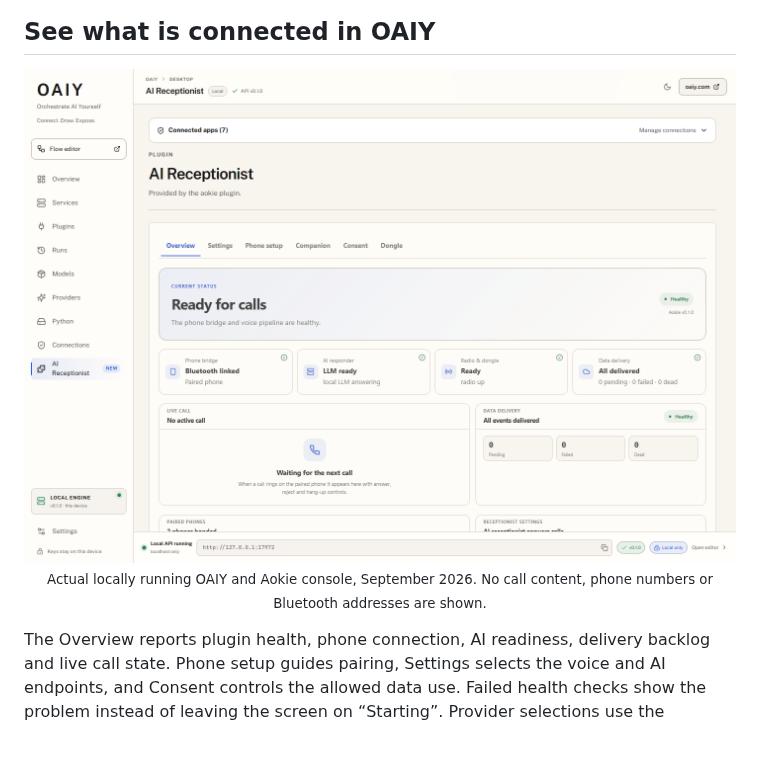
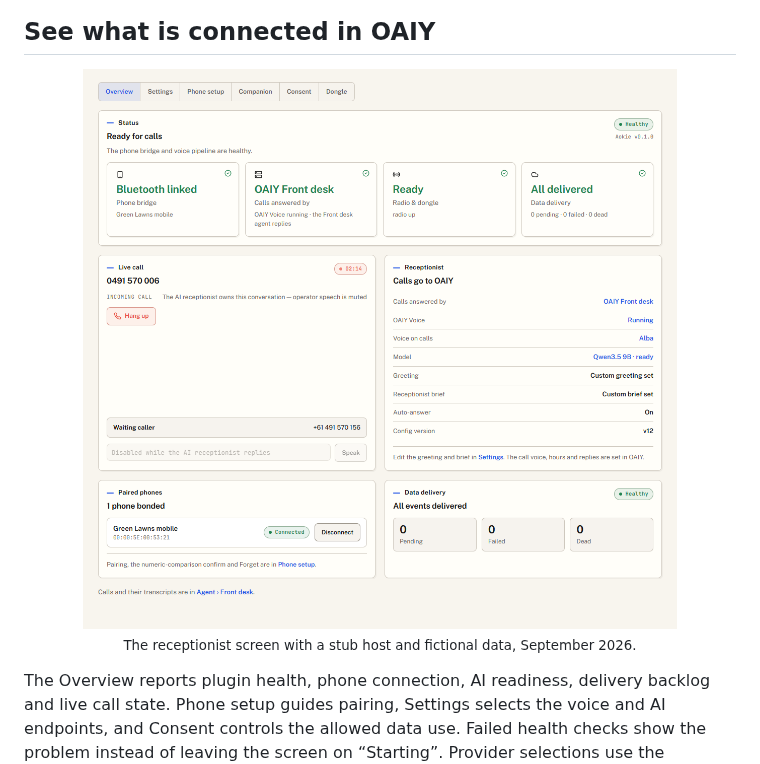
Before and after one commit to f2i-com/aokie.com, a Markdown page: README.md, the part around the change. GitHub-like rendering; pictures changed too: docs/readme-assets/oaiy-receptionist-live.png (deleted), docs/readme-assets/receptionist-overview-light.png (added); blank space fills up the shorter version.

```diff
--- a/README.md
+++ b/README.md
@@ -65,8 +65,8 @@ The editable project contains `.ui` and `.logic` source plus the FormLogic conne
 ## See what is connected in OAIY
 
 <p align="center">
-  <img src="docs/readme-assets/oaiy-receptionist-live.png" alt="Actual OAIY Desktop Aokie console reporting ready for calls, Bluetooth linked, local LLM ready and all events delivered" width="100%" />
-  <br /><sub>Actual locally running OAIY and Aokie console, September 2026. No call content, phone numbers or Bluetooth addresses are shown.</sub>
+  <img src="docs/readme-assets/receptionist-overview-light.png" alt="The Aokie receptionist screen's Overview: ready for calls, calls going to OAIY's Front desk, a live call with a second caller waiting, and all events delivered" width="100%" />
+  <br /><sub>The receptionist screen with a stub host and fictional data, September 2026.</sub>
 </p>
 
 The Overview reports plugin health, phone connection, AI readiness, delivery backlog and live call state. Phone setup guides pairing, Settings selects the voice and AI endpoints, and Consent controls the allowed data use. Failed health checks show the problem instead of leaving the screen on “Starting”. Provider selections use the connected OAIY gateway address, including a custom local port.
```
Also changed, not shown: docs/readme-assets/README.md (+31 -12 lines), docs/readme-assets/receptionist-overview-dark.png (added), docs/readme-assets/receptionist-setup-pairing-dark.png (added), docs/readme-assets/receptionist-setup-pairing-light.png (added).
